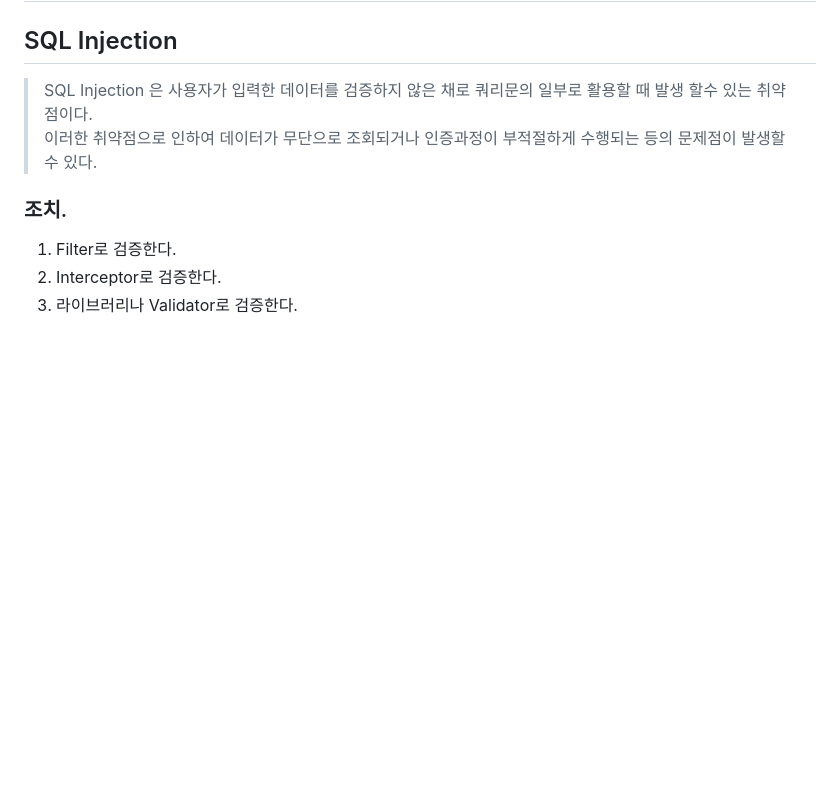
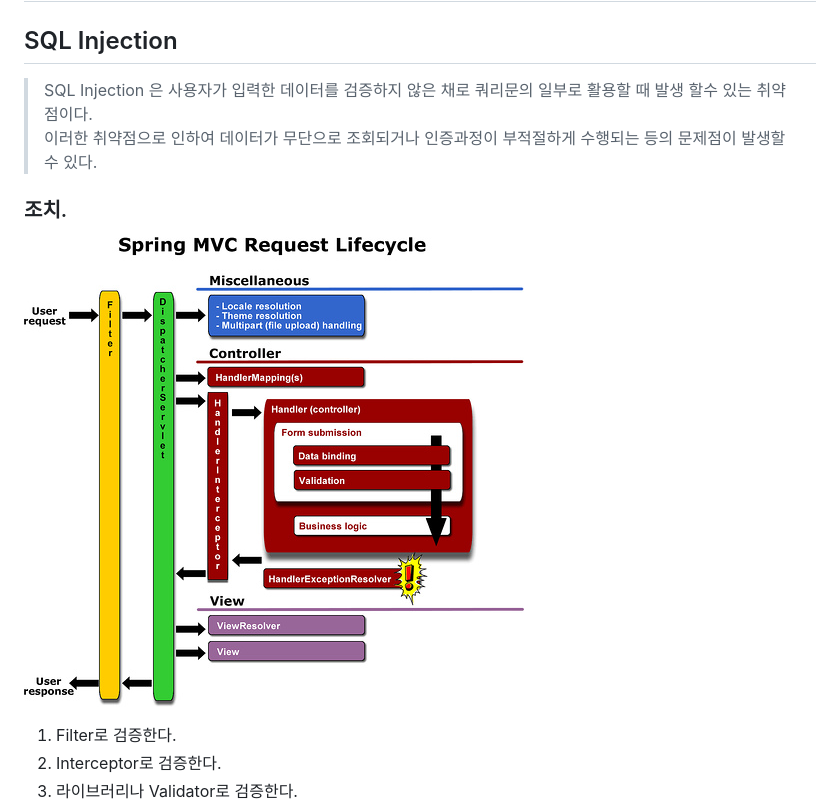
Before and after one commit to LeeJunmyoung/gbnet-study, a Markdown page: chap06.Secure-Coding(java)/README.md, the part around the change. GitHub-like rendering; pictures changed too: chap06.Secure-Coding(java)/RequestLife.jpg (added); blank space fills up the shorter version.

```diff
--- a/chap06.Secure-Coding(java)/README.md
+++ b/chap06.Secure-Coding(java)/README.md
@@ -4,7 +4,9 @@
 > SQL Injection 은 사용자가 입력한 데이터를 검증하지 않은 채로 쿼리문의 일부로 활용할 때 발생 할수 있는 취약점이다.
 > 이러한 취약점으로 인하여 데이터가 무단으로 조회되거나 인증과정이 부적절하게 수행되는 등의 문제점이 발생할 수 있다.
 
+
 ### 조치.
+![Spring-lifecycle](./RequestLife.jpg)
 1. Filter로 검증한다.
 2. Interceptor로 검증한다.
 3. 라이브러리나 Validator로 검증한다.
```
